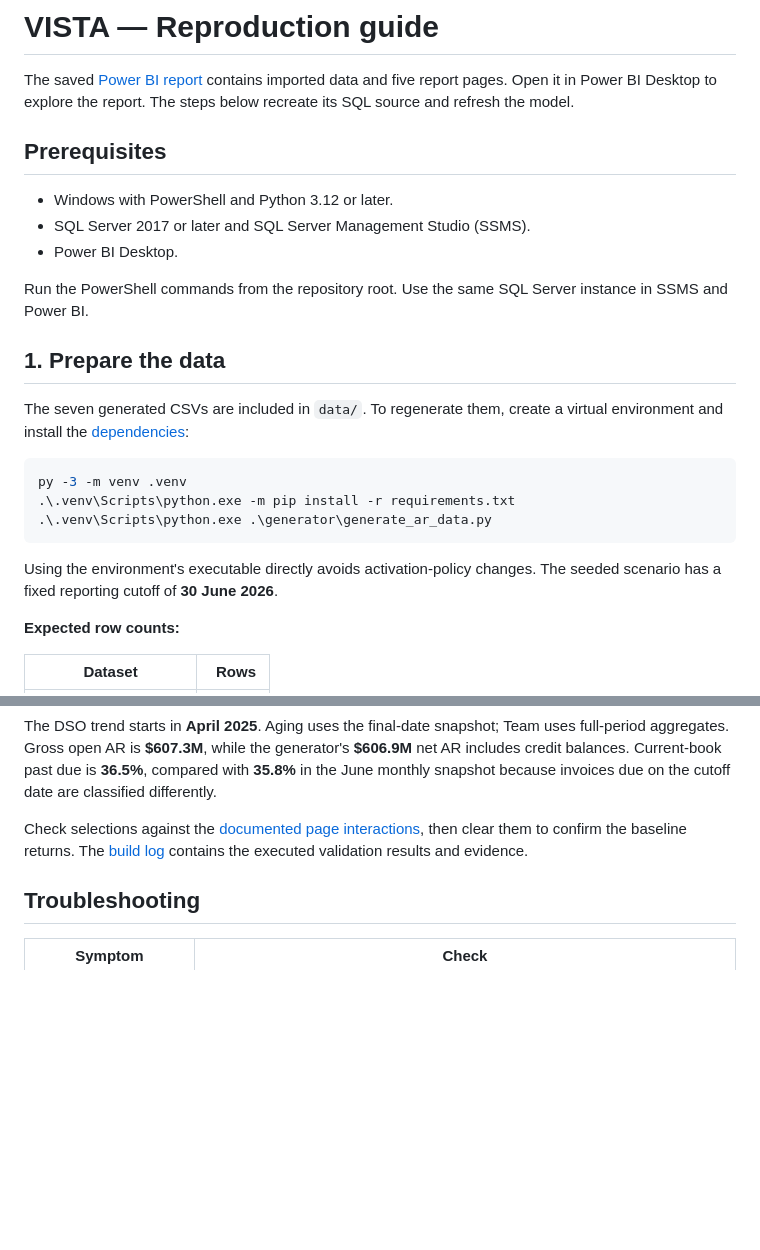
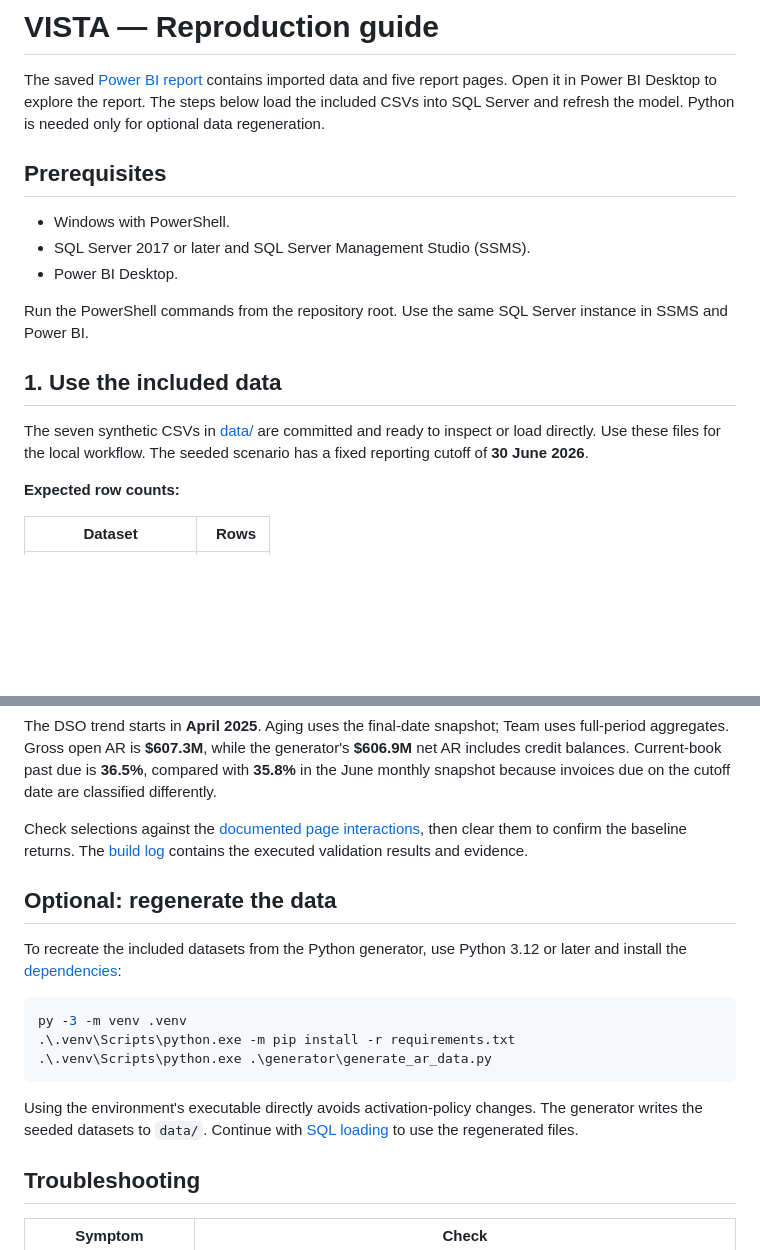
Before and after one commit to mario-narvaez/Vista-AR-Project, a Markdown page: BUILD_GUIDE.md, 2 parts joined by grey strips. GitHub-like rendering; blank space fills up the shorter version.

````diff
--- a/BUILD_GUIDE.md
+++ b/BUILD_GUIDE.md
@@ -2,30 +2,23 @@
 
 The saved [Power BI report](powerbi/VISTA.pbix) contains imported data and five
 report pages. Open it in Power BI Desktop to explore the report. The steps below
-recreate its SQL source and refresh the model.
+load the included CSVs into SQL Server and refresh the model. Python is needed
+only for optional data regeneration.
 
 ## Prerequisites
 
-- Windows with PowerShell and Python 3.12 or later.
+- Windows with PowerShell.
 - SQL Server 2017 or later and SQL Server Management Studio (SSMS).
 - Power BI Desktop.
 
 Run the PowerShell commands from the repository root. Use the same SQL Server
 instance in SSMS and Power BI.
 
-## 1. Prepare the data
+## 1. Use the included data
 
-The seven generated CSVs are included in `data/`. To regenerate them, create a
-virtual environment and install the [dependencies](requirements.txt):
-
-```powershell
-py -3 -m venv .venv
-.\.venv\Scripts\python.exe -m pip install -r requirements.txt
-.\.venv\Scripts\python.exe .\generator\generate_ar_data.py
-```
-
-Using the environment's executable directly avoids activation-policy changes.
-The seeded scenario has a fixed reporting cutoff of **30 June 2026**.
+The seven synthetic CSVs in [data/](data/) are committed and ready to inspect
+or load directly. Use these files for the local workflow. The seeded scenario
+has a fixed reporting cutoff of **30 June 2026**.
 
 **Expected row counts:**
 
@@ -101,6 +94,21 @@ Check selections against the [documented page interactions](powerbi/04_dax_measu
 then clear them to confirm the baseline returns. The [build log](docs/BUILD_LOG.md)
 contains the executed validation results and evidence.
 
+## Optional: regenerate the data
+
+To recreate the included datasets from the Python generator, use Python 3.12
+or later and install the [dependencies](requirements.txt):
+
+```powershell
+py -3 -m venv .venv
+.\.venv\Scripts\python.exe -m pip install -r requirements.txt
+.\.venv\Scripts\python.exe .\generator\generate_ar_data.py
+```
+
+Using the environment's executable directly avoids activation-policy changes.
+The generator writes the seeded datasets to `data/`. Continue with
+[SQL loading](#2-load-and-verify-sql-server) to use the regenerated files.
+
 ## Troubleshooting
 
 | Symptom | Check |
````
Also changed, not shown: README.md (+17 -8 lines).
